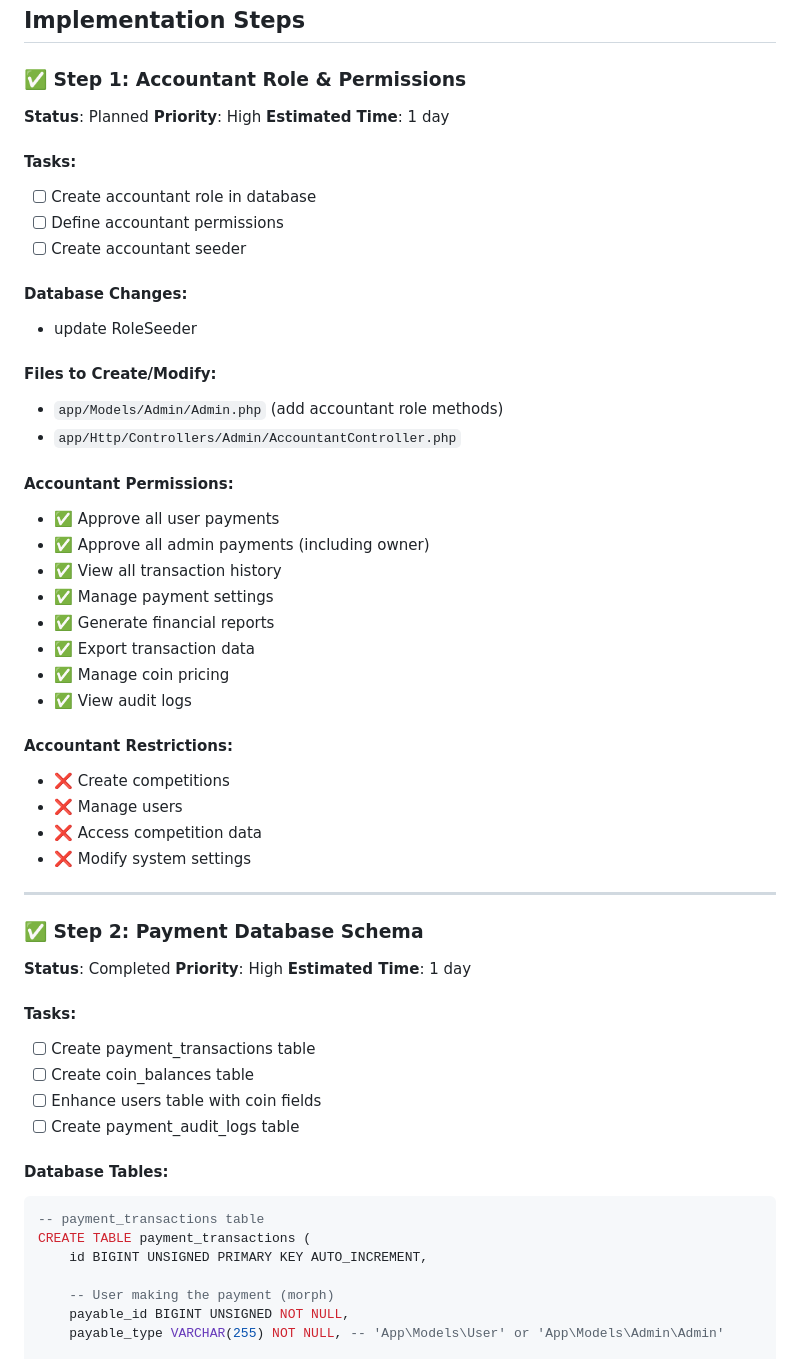
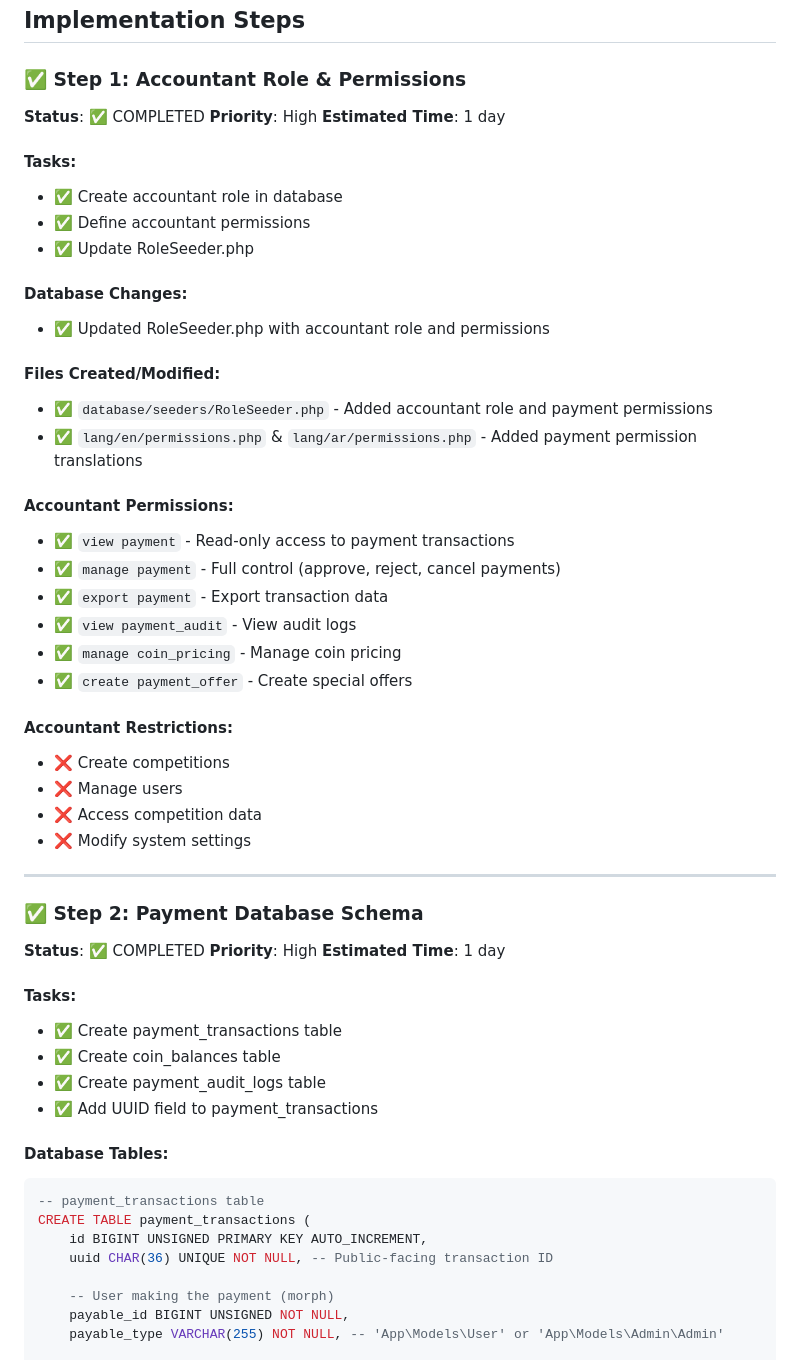
Before and after one commit to bennahiaoualid/competions, a Markdown page: docs/PAYMENT_SYSTEM_README.md, the part around one of its changes. Rendered like a GitHub page.

````diff
--- a/docs/PAYMENT_SYSTEM_README.md
+++ b/docs/PAYMENT_SYSTEM_README.md
@@ -21,31 +21,29 @@ This document outlines the implementation plan for the payment system that allow
 ## Implementation Steps
 
 ### ✅ Step 1: Accountant Role & Permissions
-**Status**: Planned
+**Status**: ✅ COMPLETED
 **Priority**: High
 **Estimated Time**: 1 day
 
 #### Tasks:
-- [ ] Create accountant role in database
-- [ ] Define accountant permissions
-- [ ] Create accountant seeder
+- ✅ Create accountant role in database
+- ✅ Define accountant permissions
+- ✅ Update RoleSeeder.php
 
 #### Database Changes:
-- update RoleSeeder
+- ✅ Updated RoleSeeder.php with accountant role and permissions
 
-#### Files to Create/Modify:
-- `app/Models/Admin/Admin.php` (add accountant role methods)
-- `app/Http/Controllers/Admin/AccountantController.php`
+#### Files Created/Modified:
+- ✅ `database/seeders/RoleSeeder.php` - Added accountant role and payment permissions
+- ✅ `lang/en/permissions.php` & `lang/ar/permissions.php` - Added payment permission translations
 
 #### Accountant Permissions:
-- ✅ Approve all user payments
-- ✅ Approve all admin payments (including owner)
-- ✅ View all transaction history
-- ✅ Manage payment settings
-- ✅ Generate financial reports
-- ✅ Export transaction data
-- ✅ Manage coin pricing
-- ✅ View audit logs
+- ✅ `view payment` - Read-only access to payment transactions
+- ✅ `manage payment` - Full control (approve, reject, cancel payments)
+- ✅ `export payment` - Export transaction data
+- ✅ `view payment_audit` - View audit logs
+- ✅ `manage coin_pricing` - Manage coin pricing
+- ✅ `create payment_offer` - Create special offers
 
 #### Accountant Restrictions:
 - ❌ Create competitions
@@ -56,21 +54,22 @@ This document outlines the implementation plan for the payment system that allow
 ---
 
 ### ✅ Step 2: Payment Database Schema
-**Status**: Completed
+**Status**: ✅ COMPLETED
 **Priority**: High
 **Estimated Time**: 1 day
 
 #### Tasks:
-- [ ] Create payment_transactions table
-- [ ] Create coin_balances table
-- [ ] Enhance users table with coin fields
-- [ ] Create payment_audit_logs table
+- ✅ Create payment_transactions table
+- ✅ Create coin_balances table
+- ✅ Create payment_audit_logs table
+- ✅ Add UUID field to payment_transactions
 
 #### Database Tables:
 ```sql
 -- payment_transactions table
 CREATE TABLE payment_transactions (
     id BIGINT UNSIGNED PRIMARY KEY AUTO_INCREMENT,
+    uuid CHAR(36) UNIQUE NOT NULL, -- Public-facing transaction ID
 
     -- User making the payment (morph)
     payable_id BIGINT UNSIGNED NOT NULL,
````
Also changed, not shown: other parts of docs/PAYMENT_SYSTEM_README.md (+106 -12 lines).
